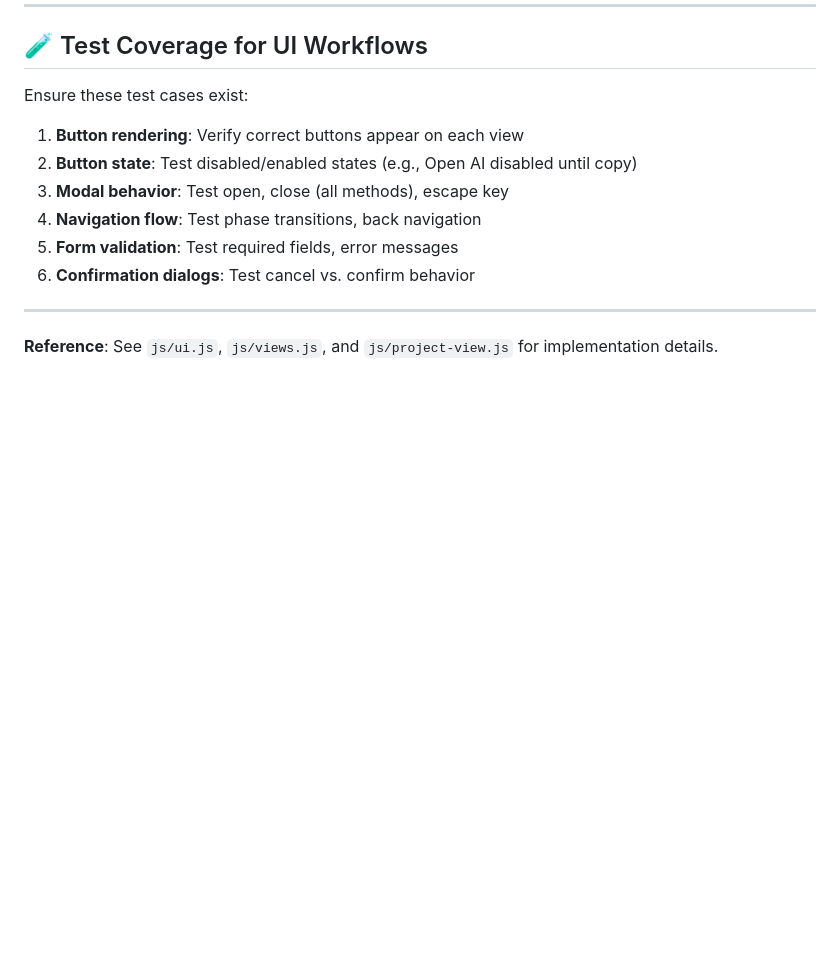
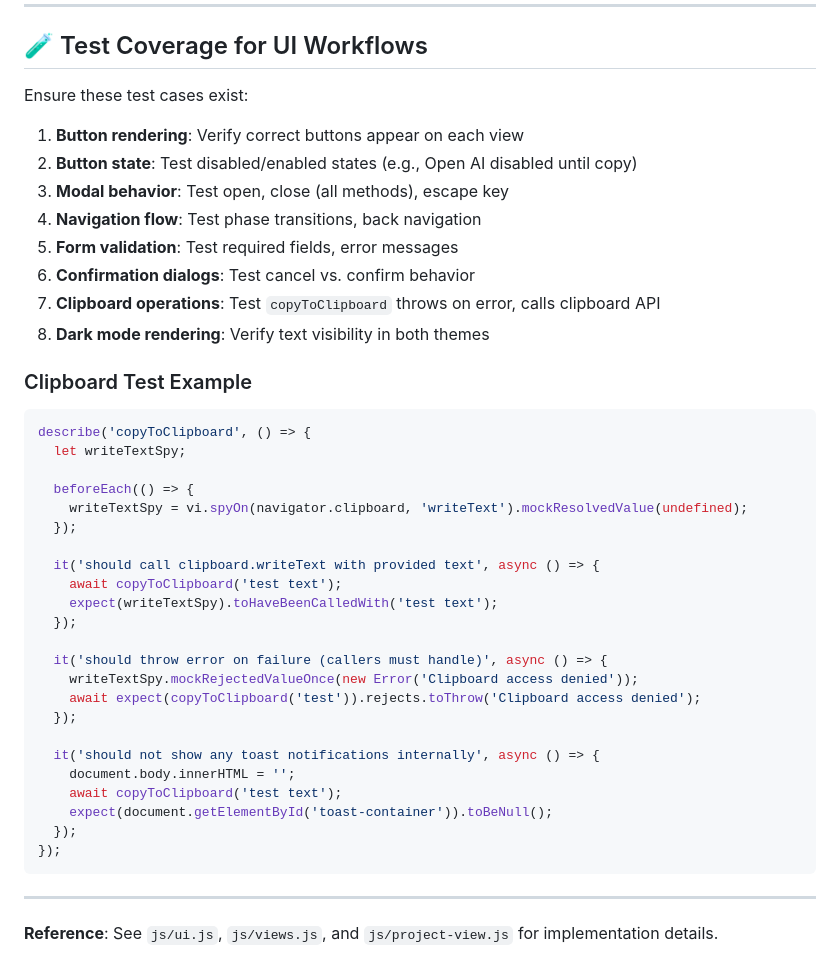
Before and after one commit to bordenet/one-pager, a Markdown page: UI_STYLE_GUIDE.md, the part around one of its changes. GitHub-like rendering; blank space fills up the shorter version.

````diff
--- a/UI_STYLE_GUIDE.md
+++ b/UI_STYLE_GUIDE.md
@@ -282,6 +397,36 @@ Ensure these test cases exist:
 4. **Navigation flow**: Test phase transitions, back navigation
 5. **Form validation**: Test required fields, error messages
 6. **Confirmation dialogs**: Test cancel vs. confirm behavior
+7. **Clipboard operations**: Test `copyToClipboard` throws on error, calls clipboard API
+8. **Dark mode rendering**: Verify text visibility in both themes
+
+### Clipboard Test Example
+
+```javascript
+describe('copyToClipboard', () => {
+  let writeTextSpy;
+
+  beforeEach(() => {
+    writeTextSpy = vi.spyOn(navigator.clipboard, 'writeText').mockResolvedValue(undefined);
+  });
+
+  it('should call clipboard.writeText with provided text', async () => {
+    await copyToClipboard('test text');
+    expect(writeTextSpy).toHaveBeenCalledWith('test text');
+  });
+
+  it('should throw error on failure (callers must handle)', async () => {
+    writeTextSpy.mockRejectedValueOnce(new Error('Clipboard access denied'));
+    await expect(copyToClipboard('test')).rejects.toThrow('Clipboard access denied');
+  });
+
+  it('should not show any toast notifications internally', async () => {
+    document.body.innerHTML = '';
+    await copyToClipboard('test text');
+    expect(document.getElementById('toast-container')).toBeNull();
+  });
+});
+```
 
 ---
 
````
Also changed, not shown: other parts of UI_STYLE_GUIDE.md (+115 -0 lines).
